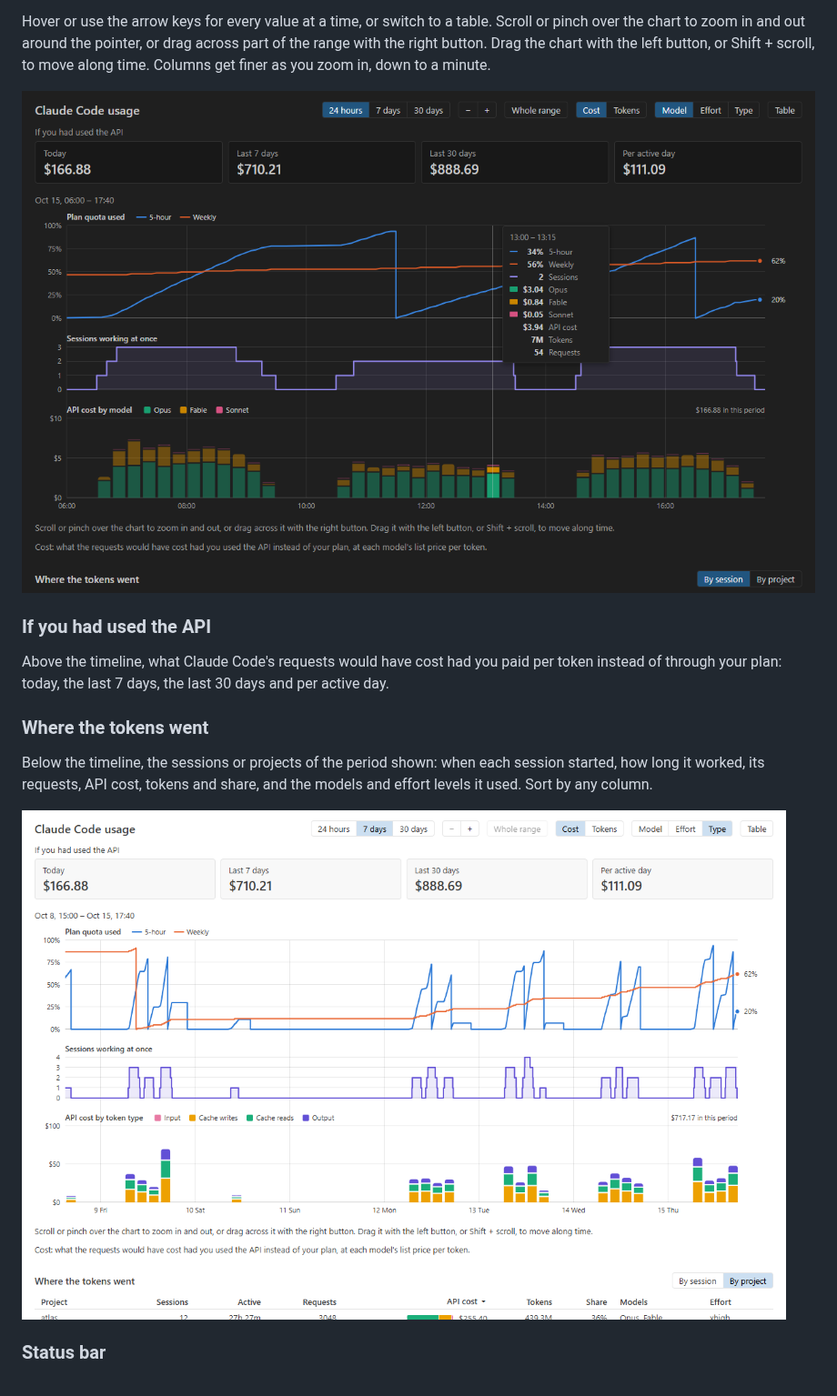
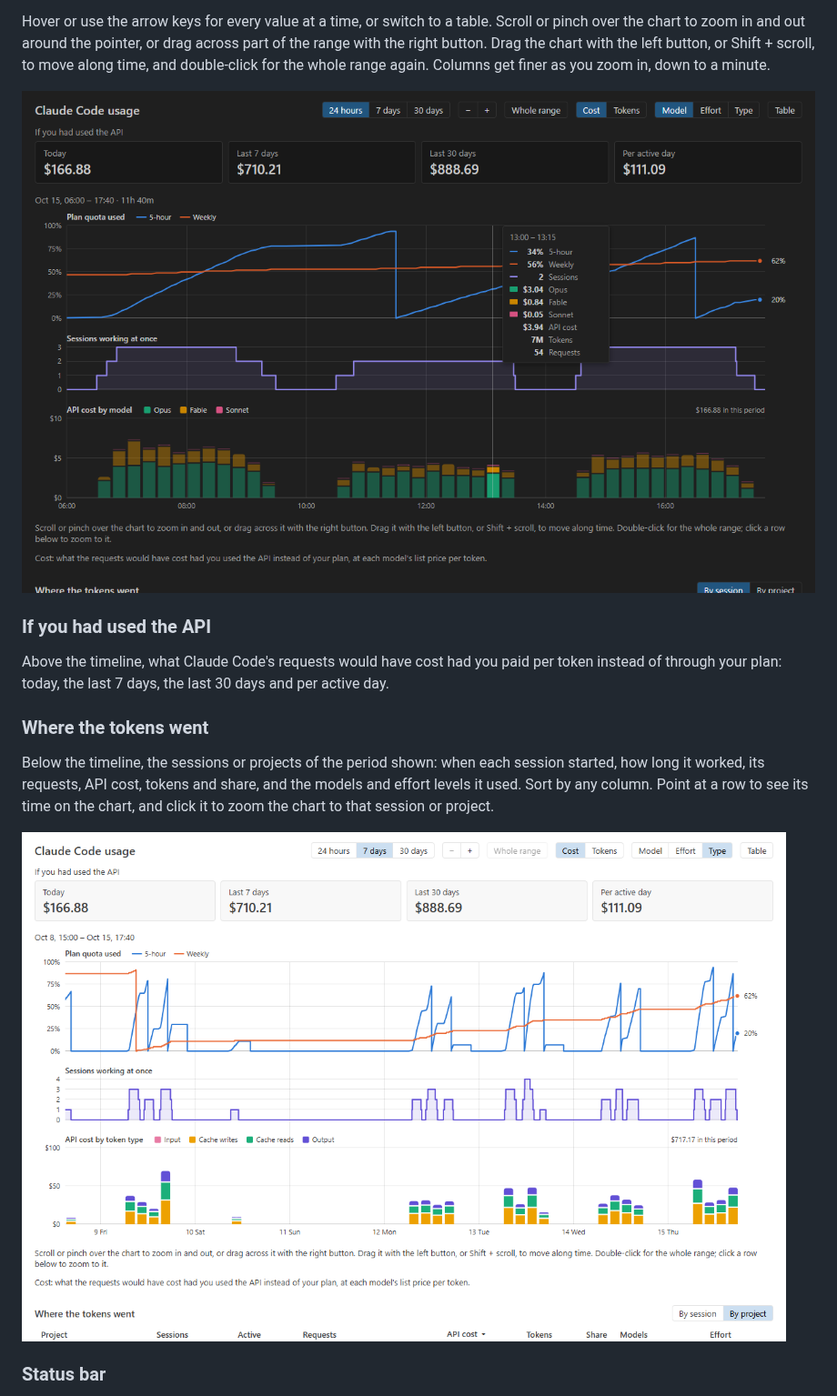
Before and after one commit to mbKalkan/nightpace, a Markdown page: README.md, the part around the change. Shown at 91% size. GitHub-like rendering; pictures changed too: docs/images/types-light.png, docs/images/zoom-dark.png.

```diff
--- a/README.md
+++ b/README.md
@@ -53,8 +53,8 @@ days on one time axis:
 
 Hover or use the arrow keys for every value at a time, or switch to a table. Scroll or pinch over
 the chart to zoom in and out around the pointer, or drag across part of the range with the right
-button. Drag the chart with the left button, or Shift + scroll, to move along time. Columns get
-finer as you zoom in, down to a minute.
+button. Drag the chart with the left button, or Shift + scroll, to move along time, and
+double-click for the whole range again. Columns get finer as you zoom in, down to a minute.
 
 ![One working day zoomed in: the 5-hour quota rises during each block of work and drops when the window resets, and the tooltip lists the quota, sessions, cost by model, tokens and requests of a quarter of an hour](docs/images/zoom-dark.png)
 
@@ -67,7 +67,8 @@ of through your plan: today, the last 7 days, the last 30 days and per active da
 
 Below the timeline, the sessions or projects of the period shown: when each session started,
 how long it worked, its requests, API cost, tokens and share, and the models and effort levels
-it used. Sort by any column.
+it used. Sort by any column. Point at a row to see its time on the chart, and click it to zoom
+the chart to that session or project.
 
 ![The timeline in a light theme with the cost columns split by token type, cache writes and cache reads costing the most, and the projects that spent the week's cost](docs/images/types-light.png)
 
```
Also changed, not shown: CHANGELOG.md (+8 -0 lines), docs/images/timeline-dark.png, 8 other files.
